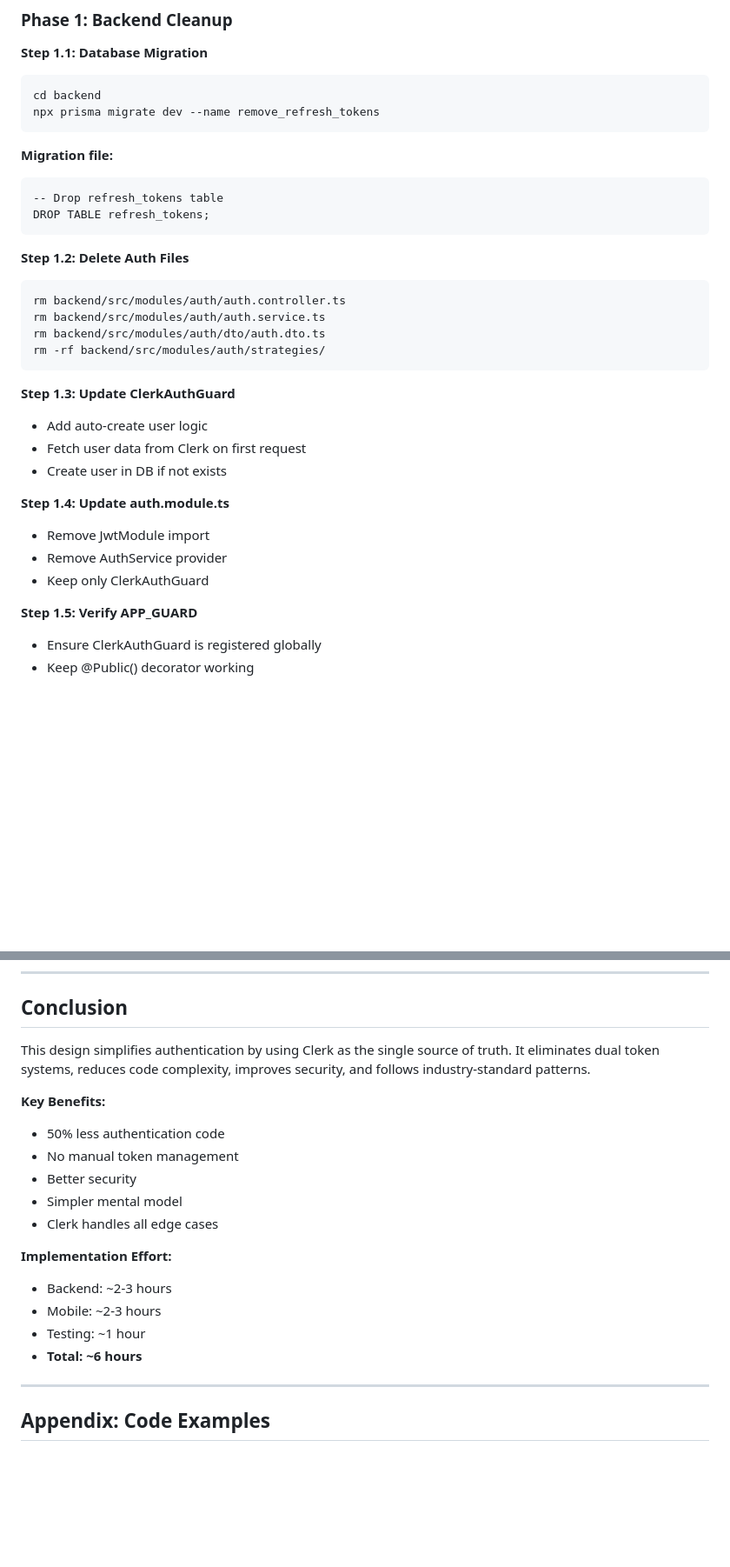
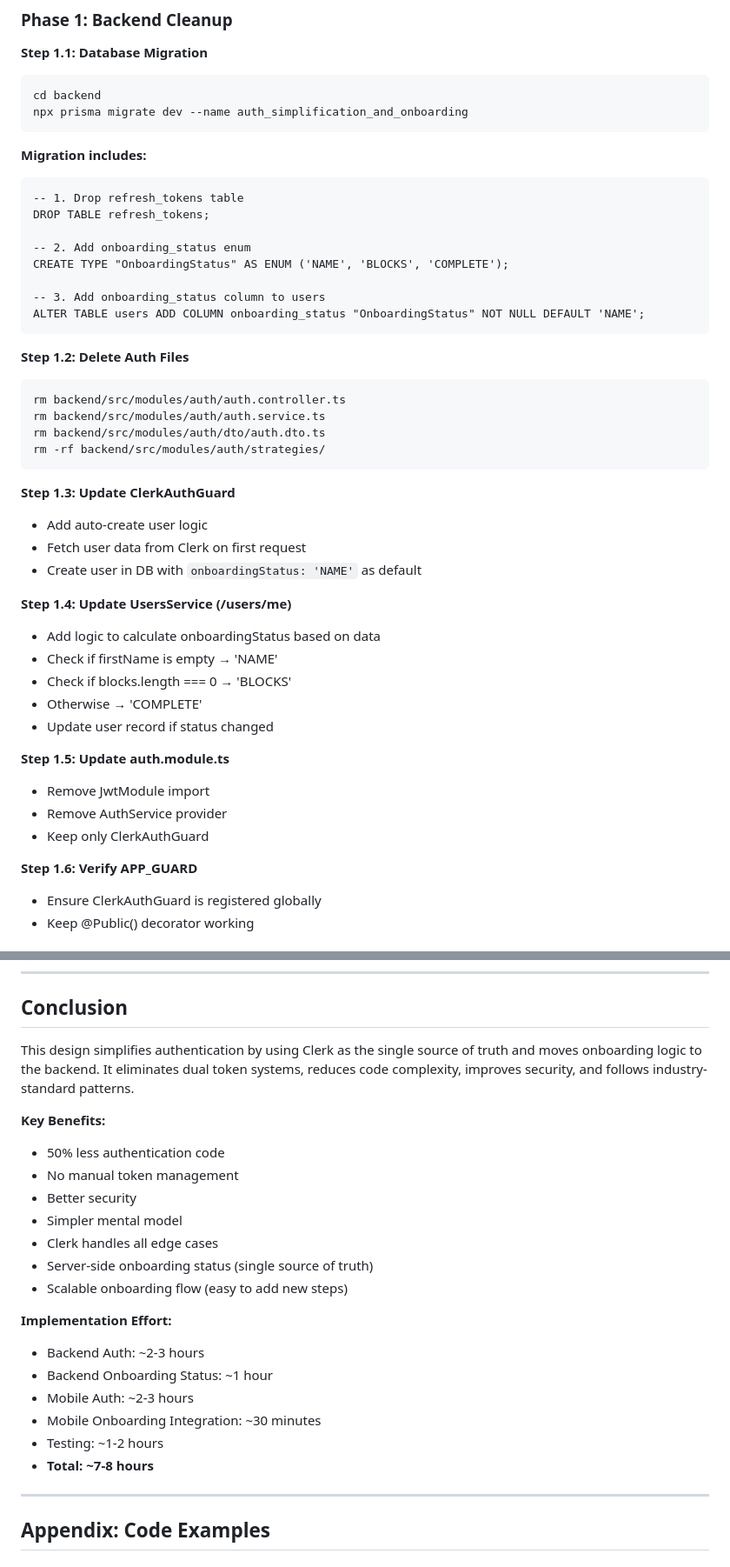
Before and after one commit to JuanchiiGomezZ/pomi-tracker, a Markdown page: docs/plans/2026-01-12-clerk-auth-simplification-design.md, 2 parts joined by grey strips. Shown at 87% size. Drawn GitHub-style; blank space fills up the shorter version.

````diff
--- a/docs/plans/2026-01-12-clerk-auth-simplification-design.md
+++ b/docs/plans/2026-01-12-clerk-auth-simplification-design.md
@@ -377,13 +519,19 @@ Flow:
 **Step 1.1: Database Migration**
 ```bash
 cd backend
-npx prisma migrate dev --name remove_refresh_tokens
+npx prisma migrate dev --name auth_simplification_and_onboarding
 ```
 
-**Migration file:**
+**Migration includes:**
 ```prisma
--- Drop refresh_tokens table
+-- 1. Drop refresh_tokens table
 DROP TABLE refresh_tokens;
+
+-- 2. Add onboarding_status enum
+CREATE TYPE "OnboardingStatus" AS ENUM ('NAME', 'BLOCKS', 'COMPLETE');
+
+-- 3. Add onboarding_status column to users
+ALTER TABLE users ADD COLUMN onboarding_status "OnboardingStatus" NOT NULL DEFAULT 'NAME';
 ```
 
 **Step 1.2: Delete Auth Files**
@@ -397,14 +545,21 @@ rm -rf backend/src/modules/auth/strategies/
 **Step 1.3: Update ClerkAuthGuard**
 - Add auto-create user logic
 - Fetch user data from Clerk on first request
-- Create user in DB if not exists
+- Create user in DB with `onboardingStatus: 'NAME'` as default
 
-**Step 1.4: Update auth.module.ts**
+**Step 1.4: Update UsersService (/users/me)**
+- Add logic to calculate onboardingStatus based on data
+- Check if firstName is empty → 'NAME'
+- Check if blocks.length === 0 → 'BLOCKS'
+- Otherwise → 'COMPLETE'
+- Update user record if status changed
+
+**Step 1.5: Update auth.module.ts**
 - Remove JwtModule import
 - Remove AuthService provider
 - Keep only ClerkAuthGuard
 
-**Step 1.5: Verify APP_GUARD**
+**Step 1.6: Verify APP_GUARD**
 - Ensure ClerkAuthGuard is registered globally
 - Keep @Public() decorator working
 
@@ -552,7 +729,7 @@ If issues arise during migration:
 
 ## Conclusion
 
-This design simplifies authentication by using Clerk as the single source of truth. It eliminates dual token systems, reduces code complexity, improves security, and follows industry-standard patterns.
+This design simplifies authentication by using Clerk as the single source of truth and moves onboarding logic to the backend. It eliminates dual token systems, reduces code complexity, improves security, and follows industry-standard patterns.
 
 **Key Benefits:**
 - 50% less authentication code
@@ -560,12 +737,16 @@ This design simplifies authentication by using Clerk as the single source of tru
 - Better security
 - Simpler mental model
 - Clerk handles all edge cases
+- Server-side onboarding status (single source of truth)
+- Scalable onboarding flow (easy to add new steps)
 
 **Implementation Effort:**
-- Backend: ~2-3 hours
-- Mobile: ~2-3 hours
-- Testing: ~1 hour
-- **Total: ~6 hours**
+- Backend Auth: ~2-3 hours
+- Backend Onboarding Status: ~1 hour
+- Mobile Auth: ~2-3 hours
+- Mobile Onboarding Integration: ~30 minutes
+- Testing: ~1-2 hours
+- **Total: ~7-8 hours**
 
 ---
 
````
Also changed, not shown: other parts of docs/plans/2026-01-12-clerk-auth-simplification-design.md (+165 -1 lines).
